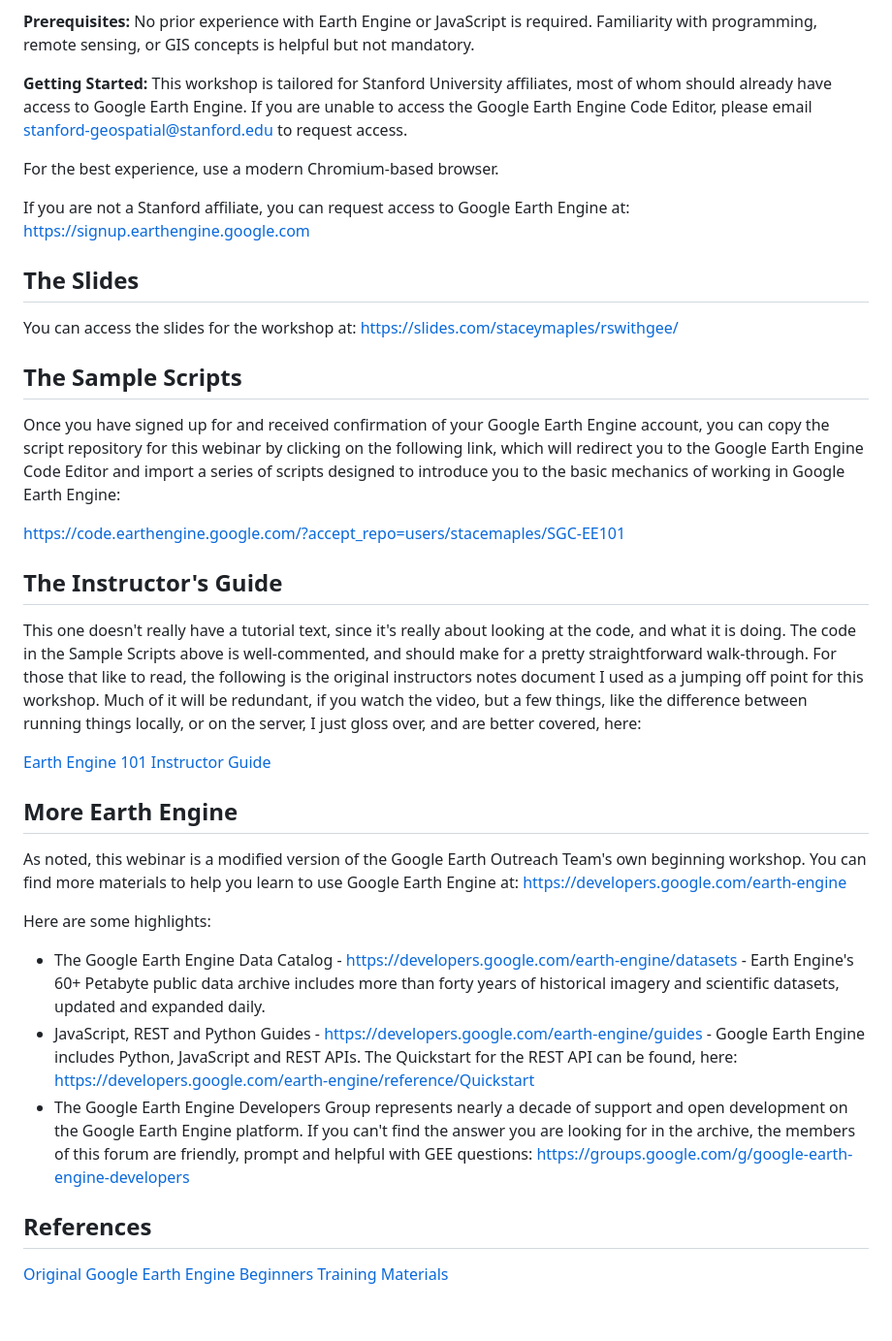
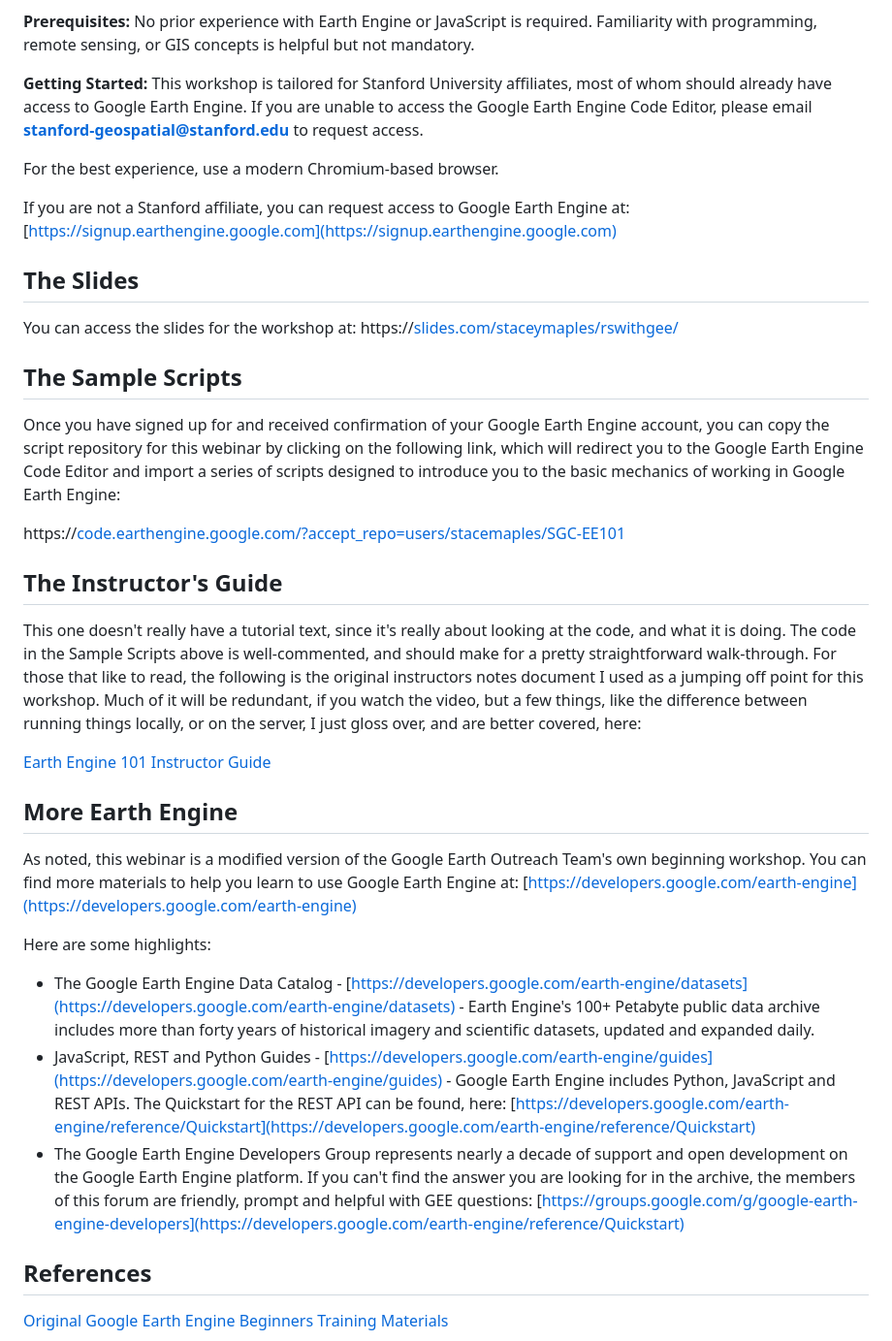
Before and after one commit to StanfordGeospatialCenter/Google-Earth-Engine_101, a Markdown page: README.md, the part around the change. Shown: that part at 97% size. Drawn GitHub-style; blank space fills up the shorter version.

Commit message:
Enhance README formatting by adding markdown links for email and external resources

```diff
--- a/README.md
+++ b/README.md
@@ -33,22 +33,22 @@ The Earth Engine API allows you to create custom workflows for processing raster
 No prior experience with Earth Engine or JavaScript is required. Familiarity with programming, remote sensing, or GIS concepts is helpful but not mandatory.
 
 **Getting Started:**
-This workshop is tailored for Stanford University affiliates, most of whom should already have access to Google Earth Engine. If you are unable to access the Google Earth Engine Code Editor, please email stanford-geospatial@stanford.edu to request access.
+This workshop is tailored for Stanford University affiliates, most of whom should already have access to Google Earth Engine. If you are unable to access the Google Earth Engine Code Editor, please email **stanford-geospatial@stanford.edu** to request access.
 
 For the best experience, use a modern Chromium-based browser.
 
-If you are not a Stanford affiliate, you can request access to Google Earth Engine at:  https://signup.earthengine.google.com
+If you are not a Stanford affiliate, you can request access to Google Earth Engine at:  [https://signup.earthengine.google.com](https://signup.earthengine.google.com)
 
 ## The Slides
 
 You can access the slides for the workshop at:
-https://slides.com/staceymaples/rswithgee/
+https://[slides.com/staceymaples/rswithgee/](https://slides.com/staceymaples/rswithgee/)
 
 ## The Sample Scripts
 
 Once you have signed up for and received confirmation of your Google Earth Engine account, you can copy the script repository for this webinar by clicking on the following link, which will redirect you to the Google Earth Engine Code Editor and import a series of scripts designed to introduce you to the basic mechanics of working in Google Earth Engine:
 
-https://code.earthengine.google.com/?accept_repo=users/stacemaples/SGC-EE101
+https://[code.earthengine.google.com/?accept_repo=users/stacemaples/SGC-EE101](https://code.earthengine.google.com/?accept_repo=users/stacemaples/SGC-EE101)
 
 ## The Instructor's Guide
 
@@ -58,13 +58,13 @@ This one doesn't really have a tutorial text, since it's really about looking at
 
 ## More Earth Engine
 
-As noted, this webinar is a modified version of the Google Earth Outreach Team's own beginning workshop. You can find more materials to help you learn to use Google Earth Engine at:  https://developers.google.com/earth-engine
+As noted, this webinar is a modified version of the Google Earth Outreach Team's own beginning workshop. You can find more materials to help you learn to use Google Earth Engine at:  [https://developers.google.com/earth-engine](https://developers.google.com/earth-engine)
 
 Here are some highlights:
 
-* The Google Earth Engine Data Catalog -  https://developers.google.com/earth-engine/datasets  - Earth Engine's 60+ Petabyte public data archive includes more than forty years of historical imagery and scientific datasets, updated and expanded daily.
-* JavaScript, REST and Python Guides -  https://developers.google.com/earth-engine/guides  -  Google Earth Engine includes Python, JavaScript and REST APIs. The Quickstart for the REST API can be found, here:  https://developers.google.com/earth-engine/reference/Quickstart
-* The Google Earth Engine Developers Group represents nearly a decade of support and open development on the Google Earth Engine platform. If you can't find the answer you are looking for in the archive, the members of this forum are friendly, prompt and helpful with GEE questions:  https://groups.google.com/g/google-earth-engine-developers
+* The Google Earth Engine Data Catalog -  [https://developers.google.com/earth-engine/datasets](https://developers.google.com/earth-engine/datasets)  - Earth Engine's 100+ Petabyte public data archive includes more than forty years of historical imagery and scientific datasets, updated and expanded daily.
+* JavaScript, REST and Python Guides -  [https://developers.google.com/earth-engine/guides](https://developers.google.com/earth-engine/guides)  -  Google Earth Engine includes Python, JavaScript and REST APIs. The Quickstart for the REST API can be found, here:  [https://developers.google.com/earth-engine/reference/Quickstart](https://developers.google.com/earth-engine/reference/Quickstart)
+* The Google Earth Engine Developers Group represents nearly a decade of support and open development on the Google Earth Engine platform. If you can't find the answer you are looking for in the archive, the members of this forum are friendly, prompt and helpful with GEE questions:  [https://groups.google.com/g/google-earth-engine-developers](https://developers.google.com/earth-engine/reference/Quickstart)
 
 ## References
 
```
